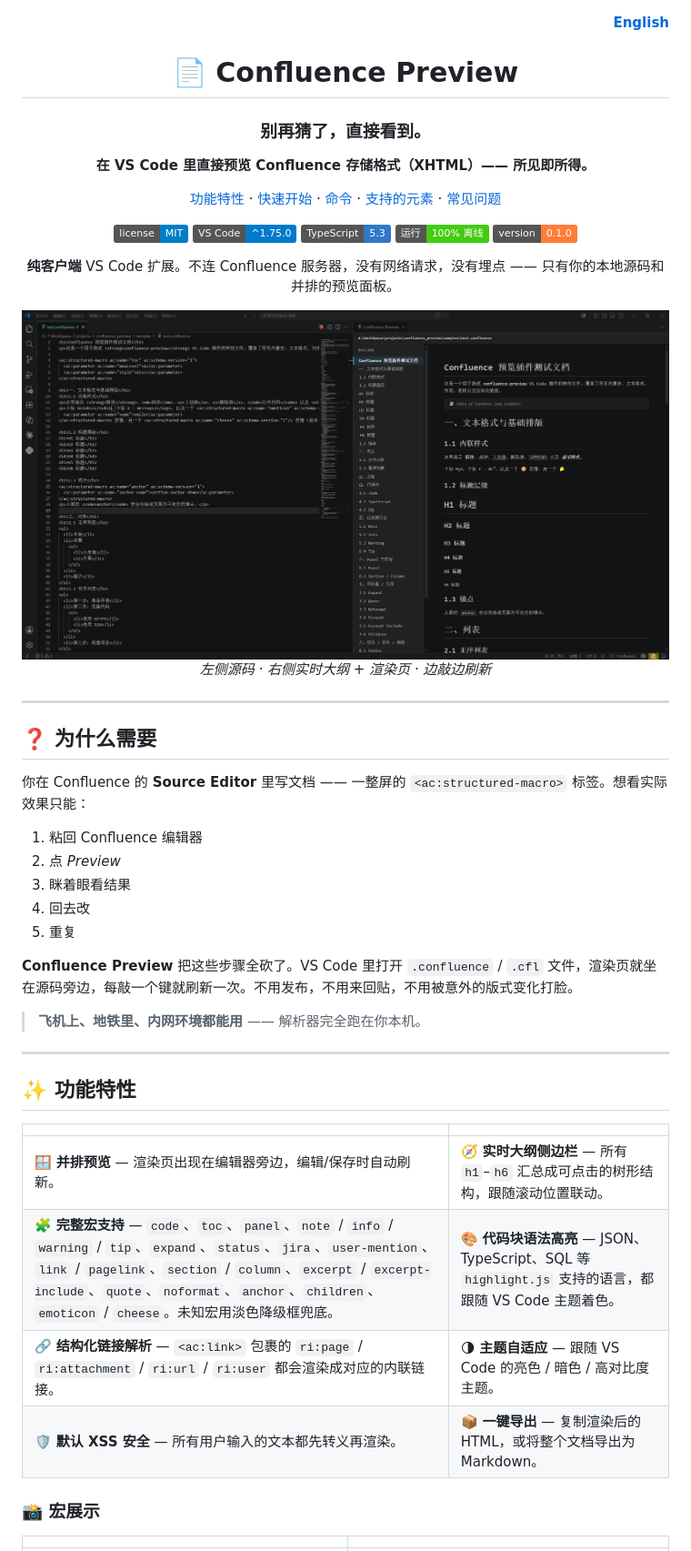
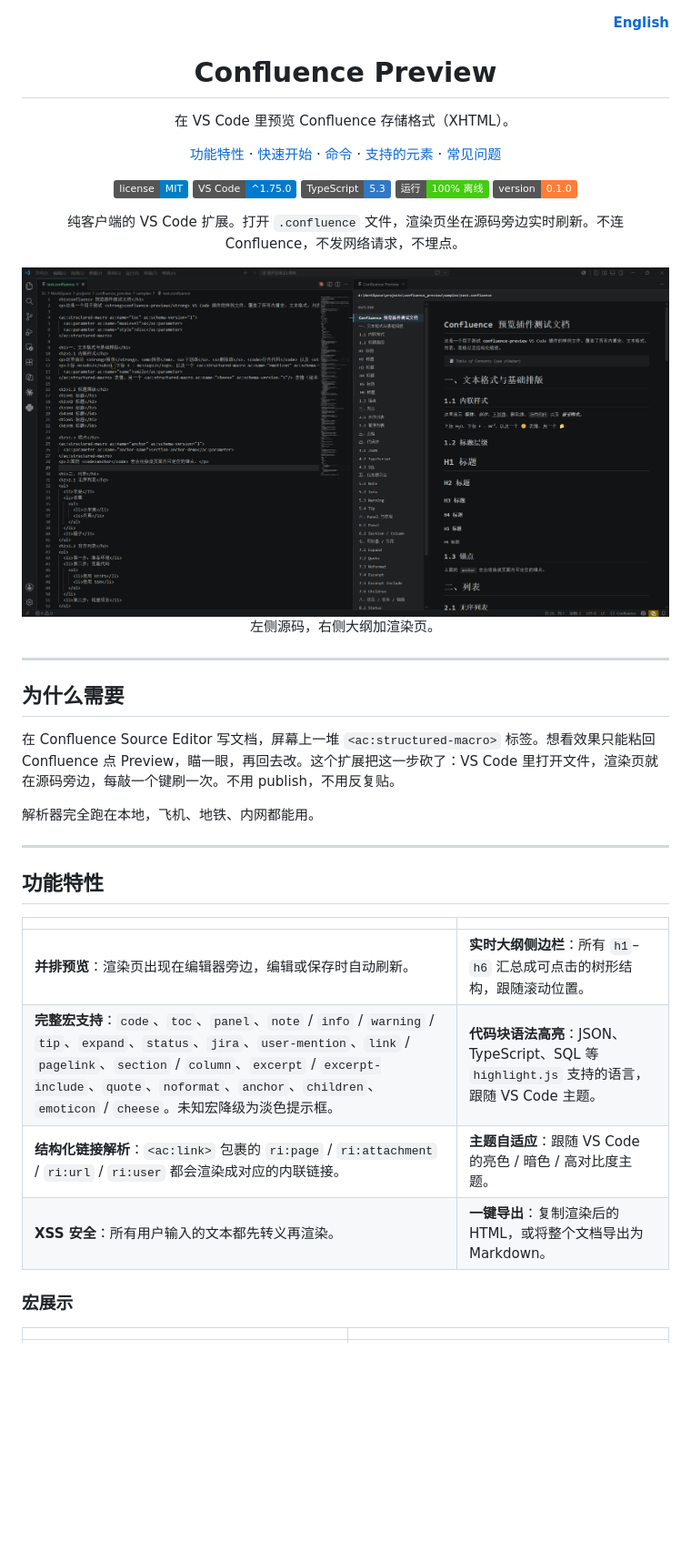
Before and after one commit to uwakeme/confluence_preview, a Markdown page: README.md, the part around one of its changes. Shown at 91% size. GitHub-like rendering; badges without logos; blank space fills up the shorter version.

Commit message:
docs: humanize both READMEs to remove AI writing patterns

```diff
--- a/README.md
+++ b/README.md
@@ -6,12 +6,10 @@
 
 <div align="center">
 
-# 📄 Confluence Preview
+# Confluence Preview
 
-### 别再猜了，直接看到。
+在 VS Code 里预览 Confluence 存储格式（XHTML）。
 
-**在 VS Code 里直接预览 Confluence 存储格式（XHTML）—— 所见即所得。**
-
-[功能特性](#-功能特性) · [快速开始](#-快速开始) · [命令](#-命令) · [支持的元素](#-支持的元素) · [常见问题](#-常见问题)
+[功能特性](#功能特性) · [快速开始](#快速开始) · [命令](#命令) · [支持的元素](#支持的元素) · [常见问题](#常见问题)
 
 [![许可证: MIT](https://img.shields.io/badge/license-MIT-blue.svg)](./LICENSE)
@@ -21,40 +19,32 @@
 [![版本](https://img.shields.io/badge/version-0.1.0-orange)]()
 
-**纯客户端** VS Code 扩展。不连 Confluence 服务器，没有网络请求，没有埋点 —— 只有你的本地源码和并排的预览面板。
+纯客户端的 VS Code 扩展。打开 `.confluence` 文件，渲染页坐在源码旁边实时刷新。不连 Confluence，不发网络请求，不埋点。
 
-![Confluence Preview 主窗口 —— 左侧源码，右侧渲染结果 + 大纲侧边栏](image/preview-1.png)
-*左侧源码 · 右侧实时大纲 + 渲染页 · 边敲边刷新*
+![主窗口预览](image/preview-1.png)
+左侧源码，右侧大纲加渲染页。
 
 </div>
 
 ---
 
-## ❓ 为什么需要
+## 为什么需要
 
-你在 Confluence 的 **Source Editor** 里写文档 —— 一整屏的 `<ac:structured-macro>` 标签。想看实际效果只能：
+在 Confluence Source Editor 写文档，屏幕上一堆 `<ac:structured-macro>` 标签。想看效果只能粘回 Confluence 点 Preview，瞄一眼，再回去改。这个扩展把这一步砍了：VS Code 里打开文件，渲染页就在源码旁边，每敲一个键刷一次。不用 publish，不用反复贴。
 
-1. 粘回 Confluence 编辑器
-2. 点 *Preview*
-3. 眯着眼看结果
-4. 回去改
-5. 重复
-
-**Confluence Preview** 把这些步骤全砍了。VS Code 里打开 `.confluence` / `.cfl` 文件，渲染页就坐在源码旁边，每敲一个键就刷新一次。不用发布，不用来回贴，不用被意外的版式变化打脸。
-
-> **飞机上、地铁里、内网环境都能用** —— 解析器完全跑在你本机。
+解析器完全跑在本地，飞机、地铁、内网都能用。
 
 ---
 
-## ✨ 功能特性
+## 功能特性
 
 | | |
 |---|---|
-| 🪟 **并排预览** — 渲染页出现在编辑器旁边，编辑/保存时自动刷新。 | 🧭 **实时大纲侧边栏** — 所有 `h1`–`h6` 汇总成可点击的树形结构，跟随滚动位置联动。 |
-| 🧩 **完整宏支持** — `code`、`toc`、`panel`、`note` / `info` / `warning` / `tip`、`expand`、`status`、`jira`、`user-mention`、`link` / `pagelink`、`section` / `column`、`excerpt` / `excerpt-include`、`quote`、`noformat`、`anchor`、`children`、`emoticon` / `cheese`。未知宏用淡色降级框兜底。 | 🎨 **代码块语法高亮** — JSON、TypeScript、SQL 等 `highlight.js` 支持的语言，都跟随 VS Code 主题着色。 |
-| 🔗 **结构化链接解析** — `<ac:link>` 包裹的 `ri:page` / `ri:attachment` / `ri:url` / `ri:user` 都会渲染成对应的内联链接。 | 🌗 **主题自适应** — 跟随 VS Code 的亮色 / 暗色 / 高对比度主题。 |
-| 🛡️ **默认 XSS 安全** — 所有用户输入的文本都先转义再渲染。 | 📦 **一键导出** — 复制渲染后的 HTML，或将整个文档导出为 Markdown。 |
+| **并排预览**：渲染页出现在编辑器旁边，编辑或保存时自动刷新。 | **实时大纲侧边栏**：所有 `h1`–`h6` 汇总成可点击的树形结构，跟随滚动位置。 |
+| **完整宏支持**：`code`、`toc`、`panel`、`note` / `info` / `warning` / `tip`、`expand`、`status`、`jira`、`user-mention`、`link` / `pagelink`、`section` / `column`、`excerpt` / `excerpt-include`、`quote`、`noformat`、`anchor`、`children`、`emoticon` / `cheese`。未知宏降级为淡色提示框。 | **代码块语法高亮**：JSON、TypeScript、SQL 等 `highlight.js` 支持的语言，跟随 VS Code 主题。 |
+| **结构化链接解析**：`<ac:link>` 包裹的 `ri:page` / `ri:attachment` / `ri:url` / `ri:user` 都会渲染成对应的内联链接。 | **主题自适应**：跟随 VS Code 的亮色 / 暗色 / 高对比度主题。 |
+| **XSS 安全**：所有用户输入的文本都先转义再渲染。 | **一键导出**：复制渲染后的 HTML，或将整个文档导出为 Markdown。 |
 
-### 📸 宏展示
+### 宏展示
 
 | | |
 |---|---|
```
Also changed, not shown: other parts of README.md (+42 -42 lines), README.en.md (+78 -88 lines).
